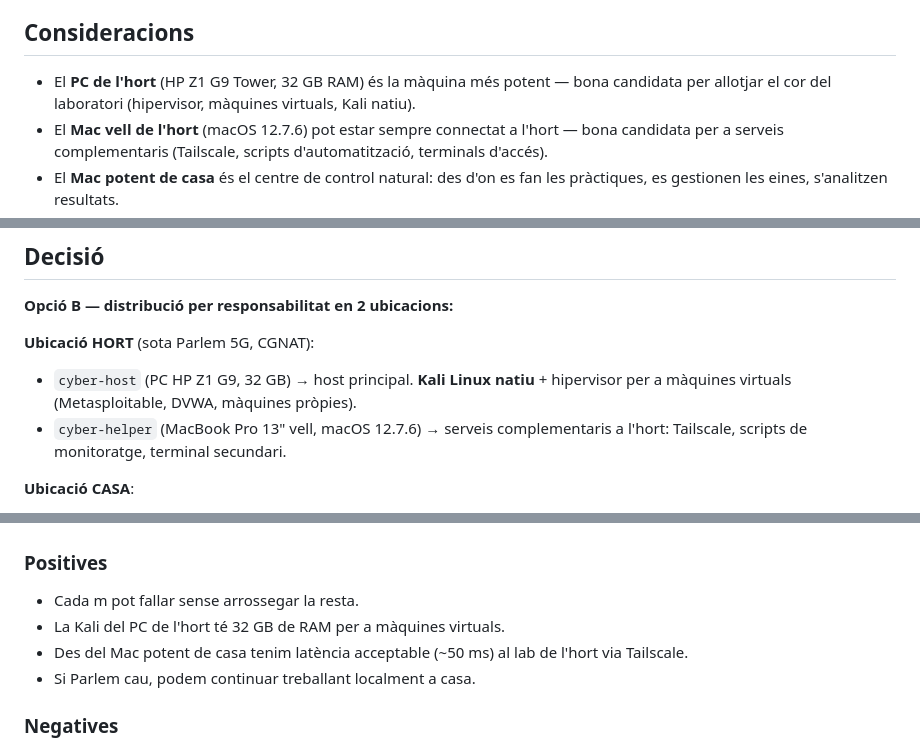
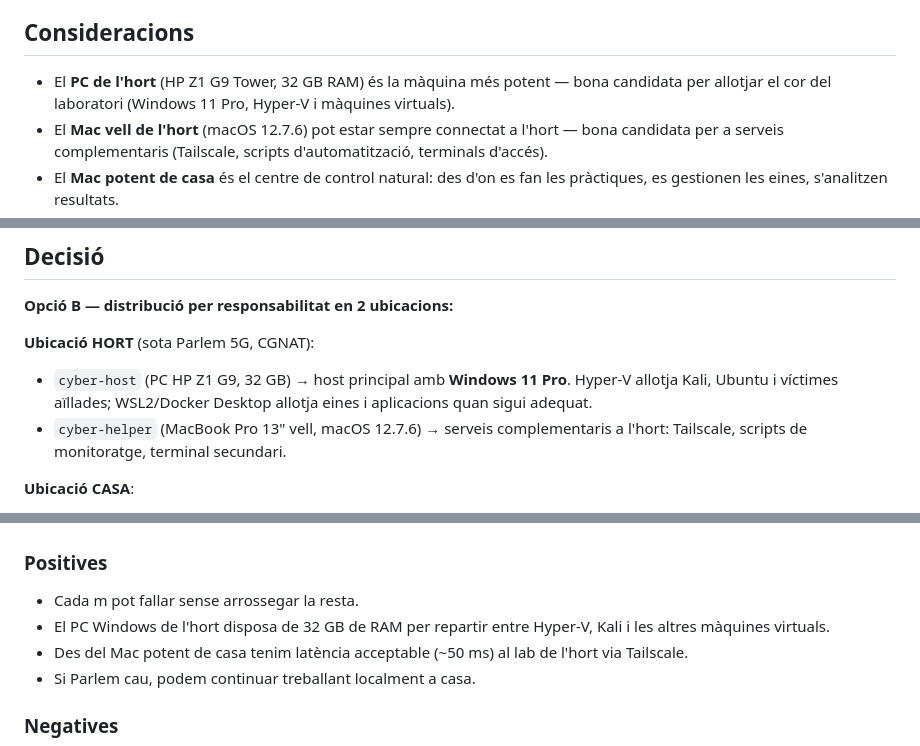
Before and after one commit to BernatMora/cyberlab-ai, a Markdown page: ADR/0001-arquitectura-general.md, 3 parts joined by grey strips. Drawn GitHub-style.

Commit message:
docs: record Windows host and Hyper-V decision

```diff
--- a/ADR/0001-arquitectura-general.md
+++ b/ADR/0001-arquitectura-general.md
@@ -12,7 +12,7 @@ L'objectiu és construir un laboratori personal de ciberseguretat que sigui **mo
 
 ## Consideracions
 
-- El **PC de l'hort** (HP Z1 G9 Tower, 32 GB RAM) és la màquina més potent — bona candidata per allotjar el cor del laboratori (hipervisor, màquines virtuals, Kali natiu).
+- El **PC de l'hort** (HP Z1 G9 Tower, 32 GB RAM) és la màquina més potent — bona candidata per allotjar el cor del laboratori (Windows 11 Pro, Hyper-V i màquines virtuals).
 - El **Mac vell de l'hort** (macOS 12.7.6) pot estar sempre connectat a l'hort — bona candidata per a serveis complementaris (Tailscale, scripts d'automatització, terminals d'accés).
 - El **Mac potent de casa** és el centre de control natural: des d'on es fan les pràctiques, es gestionen les eines, s'analitzen resultats.
 - El **MacBook Air** de casa queda com a **consola humana diària** (VS Code, navegador, SSH cap al lab).
@@ -40,7 +40,7 @@ L'objectiu és construir un laboratori personal de ciberseguretat que sigui **mo
 
 **Ubicació HORT** (sota Parlem 5G, CGNAT):
 
-- `cyber-host` (PC HP Z1 G9, 32 GB) → host principal. **Kali Linux natiu** + hipervisor per a màquines virtuals (Metasploitable, DVWA, màquines pròpies).
+- `cyber-host` (PC HP Z1 G9, 32 GB) → host principal amb **Windows 11 Pro**. Hyper-V allotja Kali, Ubuntu i víctimes aïllades; WSL2/Docker Desktop allotja eines i aplicacions quan sigui adequat.
 - `cyber-helper` (MacBook Pro 13" vell, macOS 12.7.6) → serveis complementaris a l'hort: Tailscale, scripts de monitoratge, terminal secundari.
 
 **Ubicació CASA**:
@@ -60,7 +60,7 @@ L'objectiu és construir un laboratori personal de ciberseguretat que sigui **mo
 ### Positives
 
 - Cada m pot fallar sense arrossegar la resta.
-- La Kali del PC de l'hort té 32 GB de RAM per a màquines virtuals.
+- El PC Windows de l'hort disposa de 32 GB de RAM per repartir entre Hyper-V, Kali i les altres màquines virtuals.
 - Des del Mac potent de casa tenim latència acceptable (~50 ms) al lab de l'hort via Tailscale.
 - Si Parlem cau, podem continuar treballant localment a casa.
 
```
Also changed, not shown: other parts of ADR/0001-arquitectura-general.md (+3 -3 lines).
